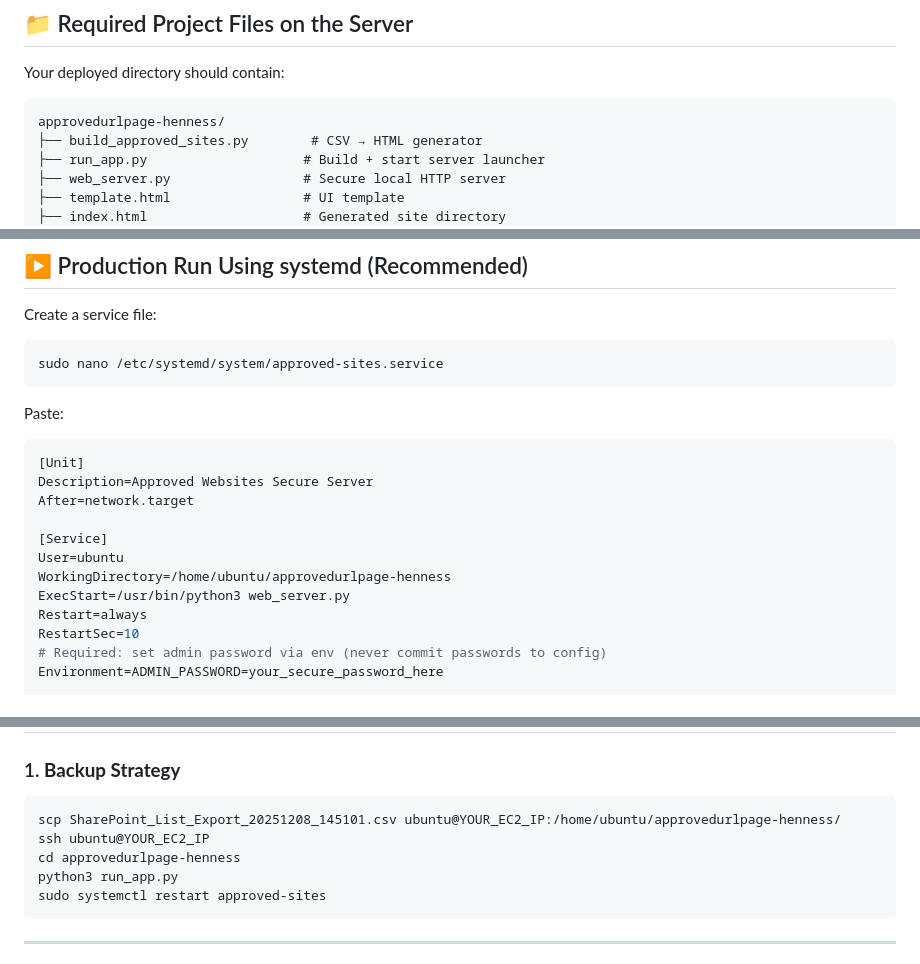
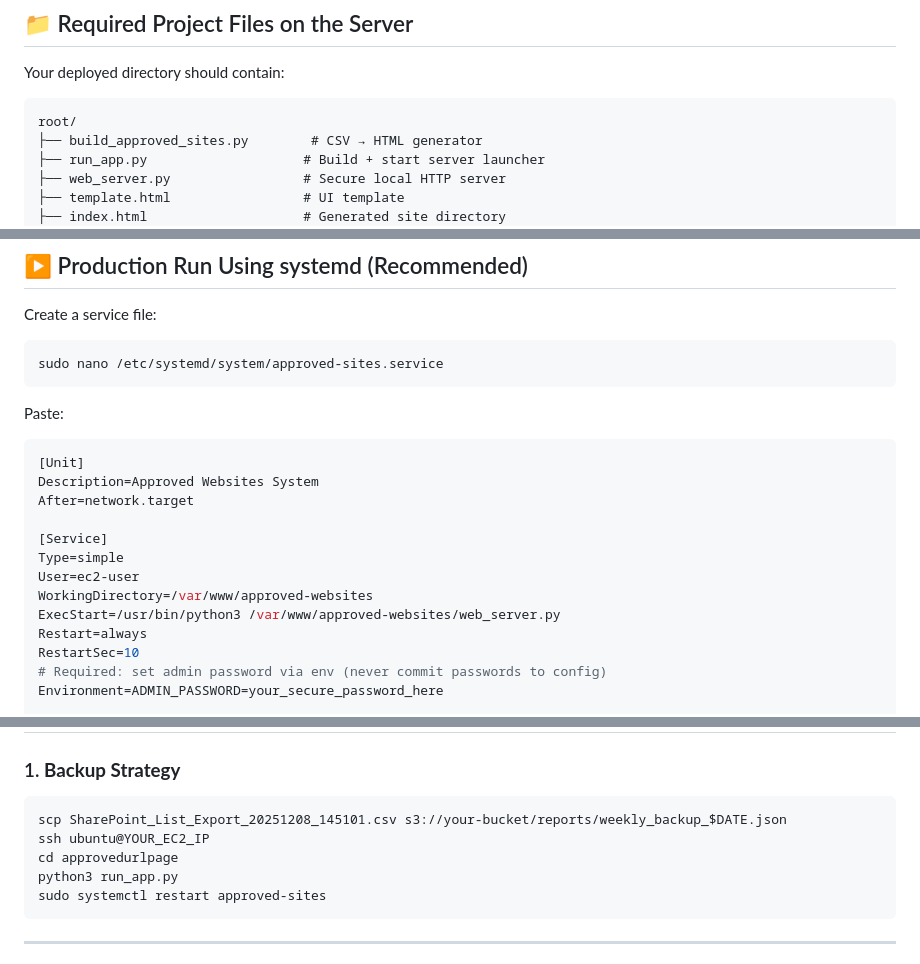
Before and after one commit to aduckworth1969/CEApprovedURLs, a Markdown page: AWS_DEPLOYMENT.md, 3 parts joined by grey strips. Drawn GitHub-style.

````diff
--- a/AWS_DEPLOYMENT.md
+++ b/AWS_DEPLOYMENT.md
@@ -27,7 +27,7 @@ The system is designed to:
 Your deployed directory should contain:
 
 ```
-approvedurlpage-henness/
+root/
 ├── build_approved_sites.py        # CSV → HTML generator
 ├── run_app.py                    # Build + start server launcher
 ├── web_server.py                 # Secure local HTTP server
@@ -127,13 +127,14 @@ Paste:
 
 ```ini
 [Unit]
-Description=Approved Websites Secure Server
+Description=Approved Websites System
 After=network.target
 
 [Service]
-User=ubuntu
-WorkingDirectory=/home/ubuntu/approvedurlpage-henness
-ExecStart=/usr/bin/python3 web_server.py
+Type=simple
+User=ec2-user
+WorkingDirectory=/var/www/approved-websites
+ExecStart=/usr/bin/python3 /var/www/approved-websites/web_server.py
 Restart=always
 RestartSec=10
 # Required: set admin password via env (never commit passwords to config)
@@ -204,9 +205,9 @@ sudo ufw enable
 
 ### 1. **Backup Strategy**
 ```bash
-scp SharePoint_List_Export_20251208_145101.csv ubuntu@YOUR_EC2_IP:/home/ubuntu/approvedurlpage-henness/
+scp SharePoint_List_Export_20251208_145101.csv s3://your-bucket/reports/weekly_backup_$DATE.json
 ssh ubuntu@YOUR_EC2_IP
-cd approvedurlpage-henness
+cd approvedurlpage
 python3 run_app.py
 sudo systemctl restart approved-sites
 ```
````
Also changed, not shown: other parts of AWS_DEPLOYMENT.md (+1 -1 lines), README.md (+1 -1 lines).
